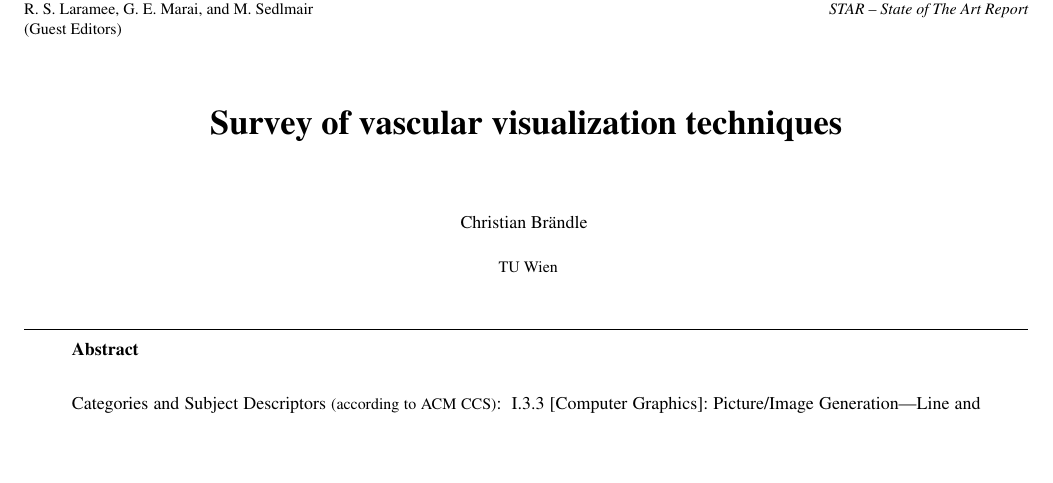
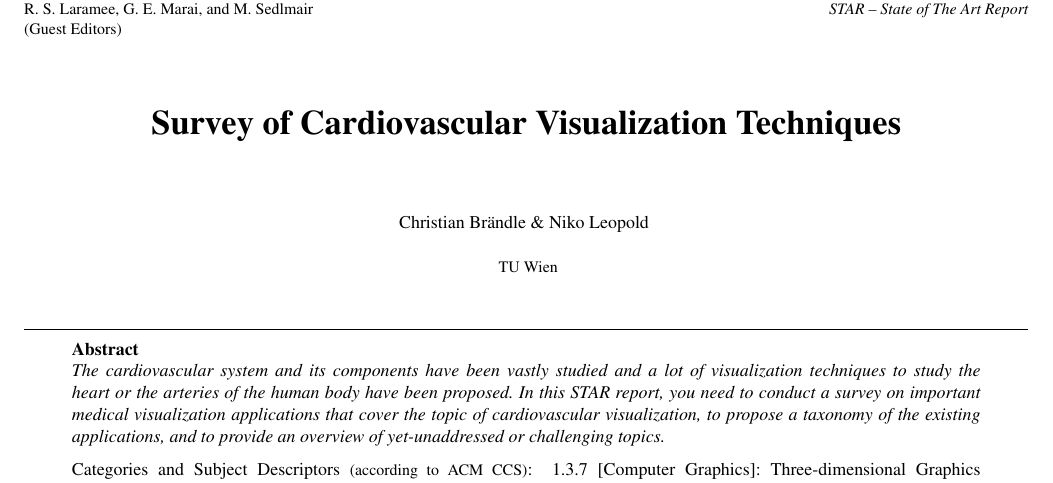
Before and after one commit to drb8w/VisMed2, a LaTeX document (STAR_Report _VascularVisualization/STAR_Report_VisMed2_EuroVis.tex): part of page 1 of 4, cut so that both start at the same text, the shorter picture padded with empty space. The pictures show the PDF file STAR_Report _VascularVisualization/STAR_Report_VisMed2_EuroVis.pdf that the author committed with the source.

Commit message:
improve document structure

```diff
--- a/STAR_Report _VascularVisualization/STAR_Report_VisMed2_EuroVis.tex
+++ b/STAR_Report _VascularVisualization/STAR_Report_VisMed2_EuroVis.tex
@@ -56,10 +56,12 @@
 \newcommand{\pvec}[1]{\vec{#1}\mkern2mu\vphantom{#1}}
 
 %opening
-\title{Survey of vascular visualization techniques}
-\author{Christian Brändle
+\title{Survey of Cardiovascular Visualization Techniques}
+\author{Christian Brändle \& Niko Leopold
 		\\
 	TU Wien}
+
+
 
 \begin{document}
 
@@ -68,7 +72,16 @@
 \begin{abstract}
+	The cardiovascular system and its components have been vastly studied and a lot
+	of visualization techniques to study the heart or the arteries of the human body
+	have  been  proposed.  In  this  STAR  report,  you  need  to  conduct  a  survey  on
+	important  medical  visualization  applications  that  cover  the  topic  of
+	cardiovascular visualization, to propose a taxonomy of the existing applications,
+	and to provide an overview of yet-unaddressed or challenging topics.
 
 	\begin{classification} % according to http://www.acm.org/class/1998/
-		\CCScat{Computer Graphics}{I.3.3}{Picture/Image Generation}{Line and curve generation}
+		%\CCScat{Computer Graphics}{I.3.3}{Picture/Image Generation}{Line and curve generation};
+		\CCScat{Computer Graphics}{1.3.7} {Three-dimensional Graphics and Realism}{Color, shading, shadowing and texture};
+		\CCScat{Computer Graphics}{1.3.5}{Computational Geometry and Object Modeling}{};
+		%\CCScat{Computer Graphics}{I.3.3}{Mesh, parametrization}{}
 	\end{classification}
 
 \end{abstract}
```
Also changed, not shown: STAR_Report _VascularVisualization/STAR_Report_VisMed2_EuroVis.pdf, STAR_Report _VascularVisualization/STAR_Report_VisMed2_EuroVis.tex (2 more changed lines).
